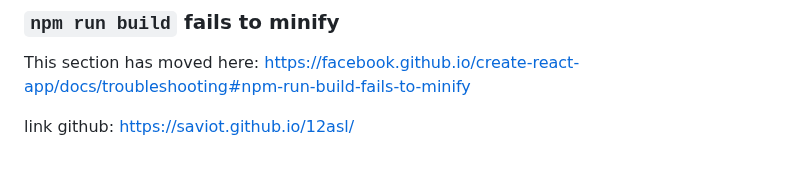
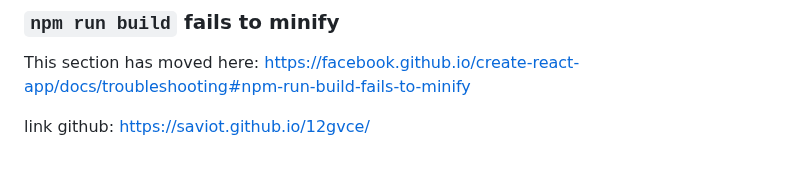
Before and after one commit to saviot/12gvce, a Markdown page: README.md, the part around the change. Drawn GitHub-style.

```diff
--- a/README.md
+++ b/README.md
@@ -69,4 +69,4 @@ This section has moved here: [https://facebook.github.io/create-react-app/docs/d
 
 This section has moved here: [https://facebook.github.io/create-react-app/docs/troubleshooting#npm-run-build-fails-to-minify](https://facebook.github.io/create-react-app/docs/troubleshooting#npm-run-build-fails-to-minify)
 
-link github: https://saviot.github.io/12asl/
+link github: https://saviot.github.io/12gvce/
```
